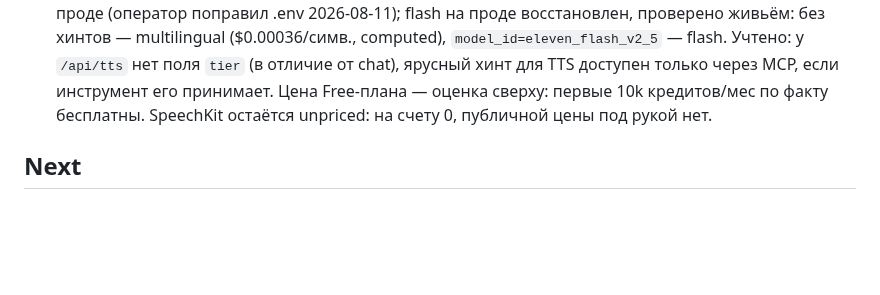
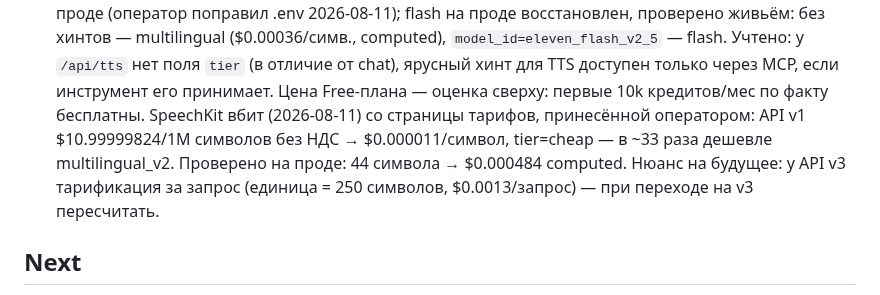
Before and after one commit to wildcar/model-router-mcp, a Markdown page: AGENTS/STATE.md, the part around the change. Rendered like a GitHub page; blank space fills up the shorter version.

```diff
--- a/AGENTS/STATE.md
+++ b/AGENTS/STATE.md
@@ -522,8 +522,12 @@ it as a managed service on this host.
   `model_id=eleven_flash_v2_5` — flash. Учтено: у `/api/tts` нет поля `tier`
   (в отличие от chat), ярусный хинт для TTS доступен только через MCP,
   если инструмент его принимает. Цена Free-плана —
-  оценка сверху: первые 10k кредитов/мес по факту бесплатны. SpeechKit
-  остаётся unpriced: на счету 0, публичной цены под рукой нет.
+  оценка сверху: первые 10k кредитов/мес по факту бесплатны. SpeechKit вбит
+  (2026-08-11) со страницы тарифов, принесённой оператором: API v1
+  $10.99999824/1М символов без НДС → $0.000011/символ, tier=cheap — в ~33 раза
+  дешевле multilingual_v2. Проверено на проде: 44 символа → $0.000484
+  computed. Нюанс на будущее: у API v3 тарификация за запрос
+  (единица = 250 символов, $0.0013/запрос) — при переходе на v3 пересчитать.
 
 ## Next
 
```
Also changed, not shown: AGENTS/HISTORY.md (+6 -0 lines).
